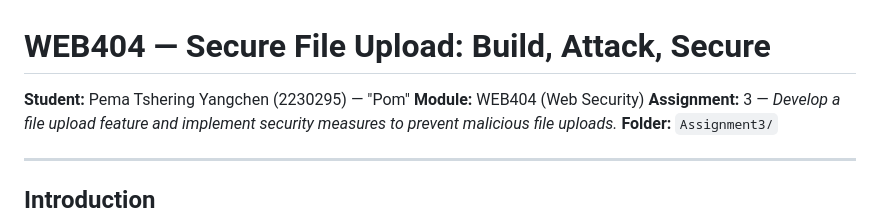
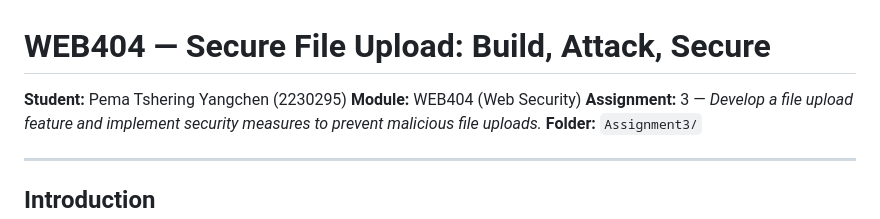
Before and after one commit to pomegranateis/web404_as2026, a Markdown page: Assignment3/README.md, the part around the change. Drawn GitHub-style.

```diff
--- a/Assignment3/README.md
+++ b/Assignment3/README.md
@@ -1,6 +1,6 @@
 # WEB404 — Secure File Upload: Build, Attack, Secure
 
-**Student:** Pema Tshering Yangchen (2230295) — "Pom"
+**Student:** Pema Tshering Yangchen (2230295)
 **Module:** WEB404 (Web Security)
 **Assignment:** 3 — *Develop a file upload feature and implement security measures to prevent malicious file uploads.*
 **Folder:** `Assignment3/`
```
